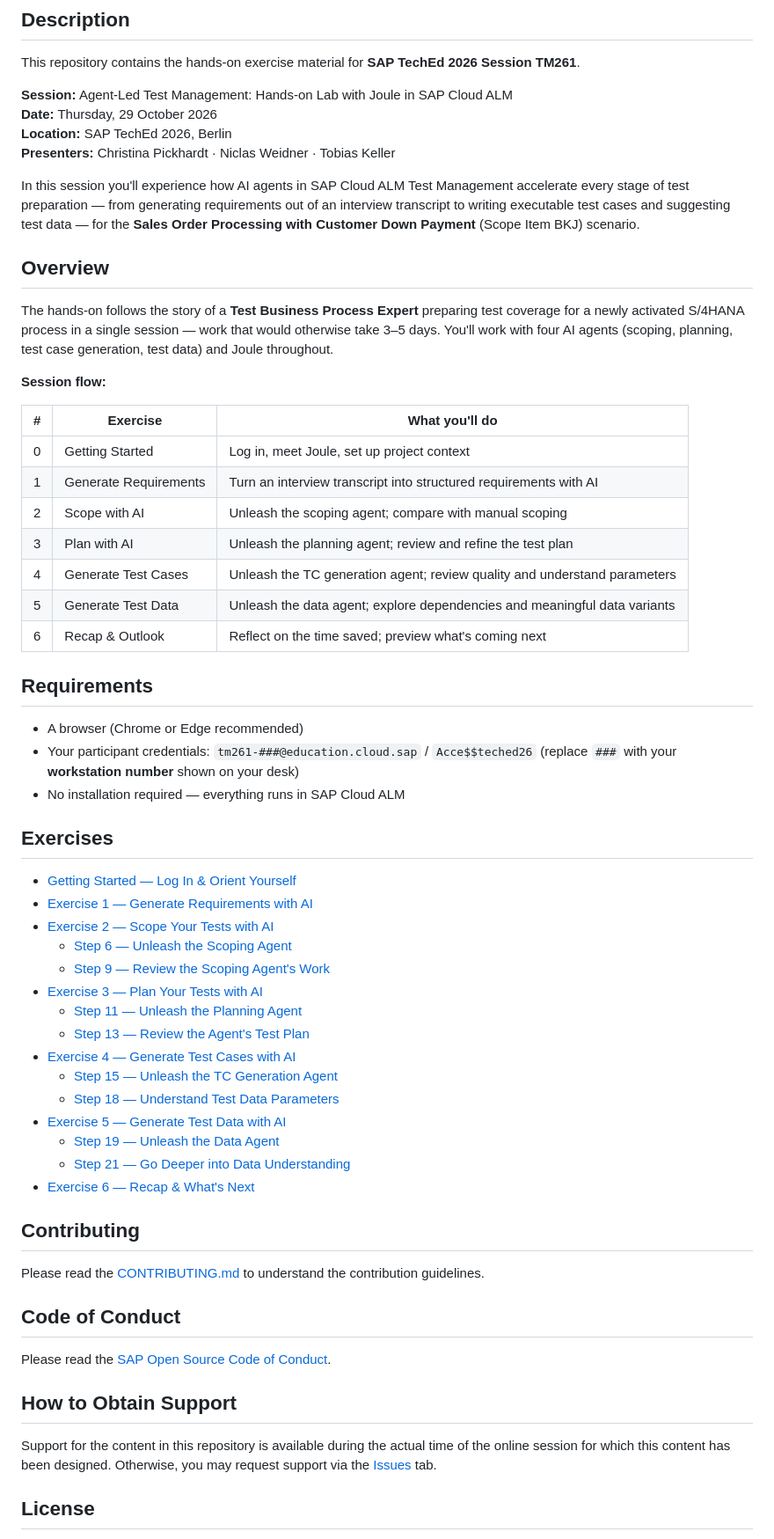
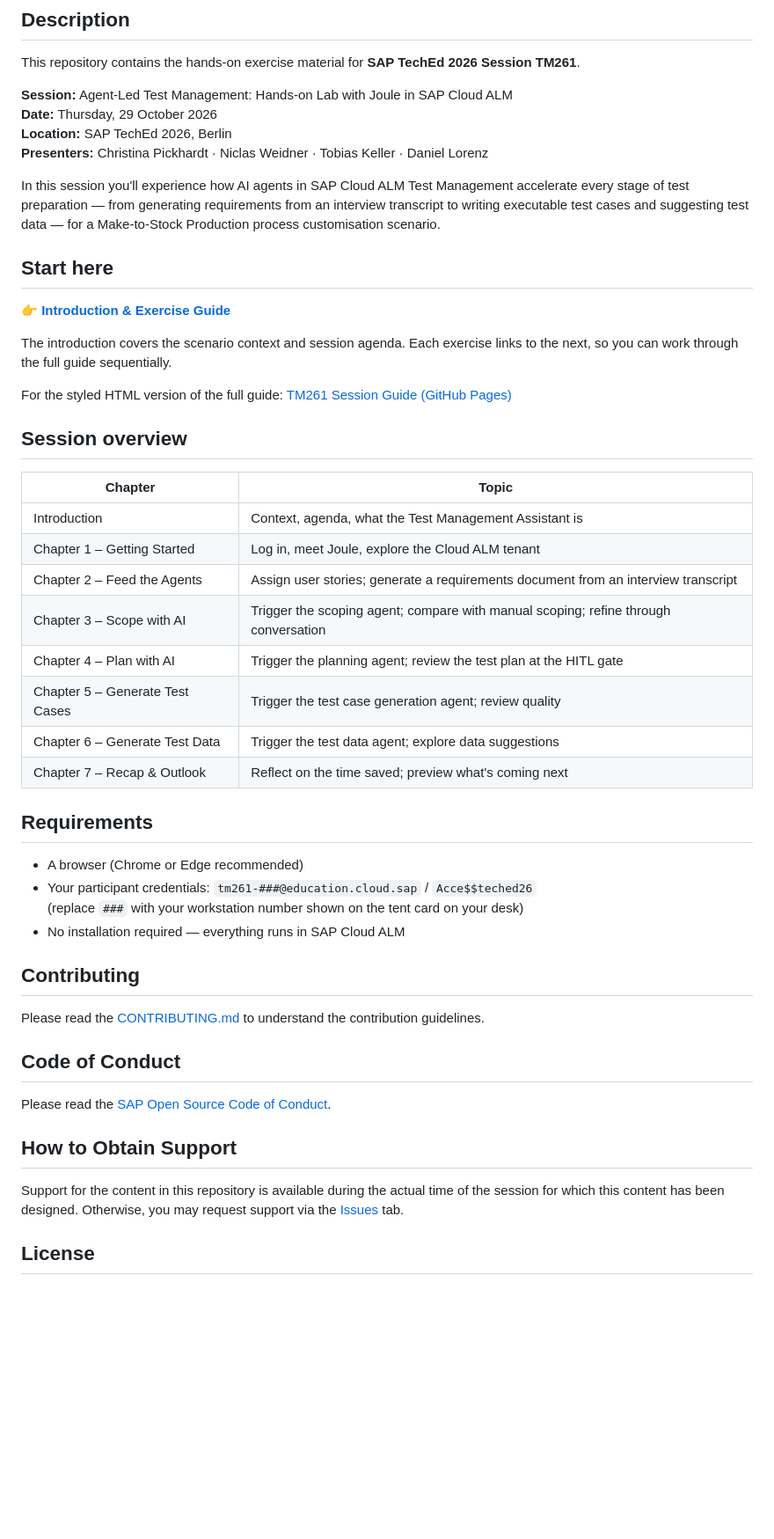
Before and after one commit to SAP-samples/teched2026-TM261, a Markdown page: README.md, the part around the change. Shown at 88% size. Drawn GitHub-style; blank space fills up the shorter version.

```diff
--- a/README.md
+++ b/README.md
@@ -7,50 +7,37 @@ This repository contains the hands-on exercise material for **SAP TechEd 2026 Se
 **Session:** Agent-Led Test Management: Hands-on Lab with Joule in SAP Cloud ALM
 **Date:** Thursday, 29 October 2026
 **Location:** SAP TechEd 2026, Berlin
-**Presenters:** Christina Pickhardt · Niclas Weidner · Tobias Keller
+**Presenters:** Christina Pickhardt · Niclas Weidner · Tobias Keller · Daniel Lorenz
 
-In this session you'll experience how AI agents in SAP Cloud ALM Test Management accelerate every stage of test preparation — from generating requirements out of an interview transcript to writing executable test cases and suggesting test data — for the **Sales Order Processing with Customer Down Payment** (Scope Item BKJ) scenario.
+In this session you'll experience how AI agents in SAP Cloud ALM Test Management accelerate every stage of test preparation — from generating requirements from an interview transcript to writing executable test cases and suggesting test data — for a Make-to-Stock Production process customisation scenario.
 
-## Overview
+## Start here
 
-The hands-on follows the story of a **Test Business Process Expert** preparing test coverage for a newly activated S/4HANA process in a single session — work that would otherwise take 3–5 days. You'll work with four AI agents (scoping, planning, test case generation, test data) and Joule throughout.
+👉 **[Introduction & Exercise Guide](exercises/ex_intro/README.md)**
 
-**Session flow:**
+The introduction covers the scenario context and session agenda. Each exercise links to the next, so you can work through the full guide sequentially.
 
-| # | Exercise | What you'll do |
-|---|---|---|
-| 0 | Getting Started | Log in, meet Joule, set up project context |
-| 1 | Generate Requirements | Turn an interview transcript into structured requirements with AI |
-| 2 | Scope with AI | Unleash the scoping agent; compare with manual scoping |
-| 3 | Plan with AI | Unleash the planning agent; review and refine the test plan |
-| 4 | Generate Test Cases | Unleash the TC generation agent; review quality and understand parameters |
-| 5 | Generate Test Data | Unleash the data agent; explore dependencies and meaningful data variants |
-| 6 | Recap & Outlook | Reflect on the time saved; preview what's coming next |
+For the styled HTML version of the full guide: [TM261 Session Guide (GitHub Pages)](https://sap-samples.github.io/teched2026-TM261/)
+
+## Session overview
+
+| Chapter | Topic |
+|---|---|
+| Introduction | Context, agenda, what the Test Management Assistant is |
+| Chapter 1 – Getting Started | Log in, meet Joule, explore the Cloud ALM tenant |
+| Chapter 2 – Feed the Agents | Assign user stories; generate a requirements document from an interview transcript |
+| Chapter 3 – Scope with AI | Trigger the scoping agent; compare with manual scoping; refine through conversation |
+| Chapter 4 – Plan with AI | Trigger the planning agent; review the test plan at the HITL gate |
+| Chapter 5 – Generate Test Cases | Trigger the test case generation agent; review quality |
+| Chapter 6 – Generate Test Data | Trigger the test data agent; explore data suggestions |
+| Chapter 7 – Recap & Outlook | Reflect on the time saved; preview what's coming next |
 
 ## Requirements
 
 - A browser (Chrome or Edge recommended)
 - Your participant credentials: `tm261-###@education.cloud.sap` / `Acce$$teched26`
-  (replace `###` with your **workstation number** shown on your desk)
+  (replace `###` with your workstation number shown on the tent card on your desk)
 - No installation required — everything runs in SAP Cloud ALM
-
-## Exercises
-
-- [Getting Started — Log In & Orient Yourself](exercises/ex0/README.md)
-- [Exercise 1 — Generate Requirements with AI](exercises/ex1/README.md)
-- [Exercise 2 — Scope Your Tests with AI](exercises/ex2/README.md)
-  - [Step 6 — Unleash the Scoping Agent](exercises/ex2/README.md#step-6--unleash-the-scoping-agent)
-  - [Step 9 — Review the Scoping Agent's Work](exercises/ex2/README.md#step-9--review-the-scoping-agents-work)
-- [Exercise 3 — Plan Your Tests with AI](exercises/ex3/README.md)
-  - [Step 11 — Unleash the Planning Agent](exercises/ex3/README.md#step-11--unleash-the-planning-agent)
-  - [Step 13 — Review the Agent's Test Plan](exercises/ex3/README.md#step-13--review-the-agents-test-plan)
-- [Exercise 4 — Generate Test Cases with AI](exercises/ex4/README.md)
-  - [Step 15 — Unleash the TC Generation Agent](exercises/ex4/README.md#step-15--unleash-the-tc-generation-agent)
-  - [Step 18 — Understand Test Data Parameters](exercises/ex4/README.md#step-18--understand-test-data-parameters)
-- [Exercise 5 — Generate Test Data with AI](exercises/ex5/README.md)
-  - [Step 19 — Unleash the Data Agent](exercises/ex5/README.md#step-19--unleash-the-data-agent)
-  - [Step 21 — Go Deeper into Data Understanding](exercises/ex5/README.md#step-21--go-deeper-into-data-understanding)
-- [Exercise 6 — Recap & What's Next](exercises/ex6/README.md)
 
 ## Contributing
 
@@ -62,7 +49,7 @@ Please read the [SAP Open Source Code of Conduct](https://github.com/SAP-samples
 
 ## How to Obtain Support
 
-Support for the content in this repository is available during the actual time of the online session for which this content has been designed. Otherwise, you may request support via the [Issues](../../issues) tab.
+Support for the content in this repository is available during the actual time of the session for which this content has been designed. Otherwise, you may request support via the [Issues](../../issues) tab.
 
 ## License
 
```
Also changed, not shown: _dev/HANDOVER.md (+23 -21 lines).
